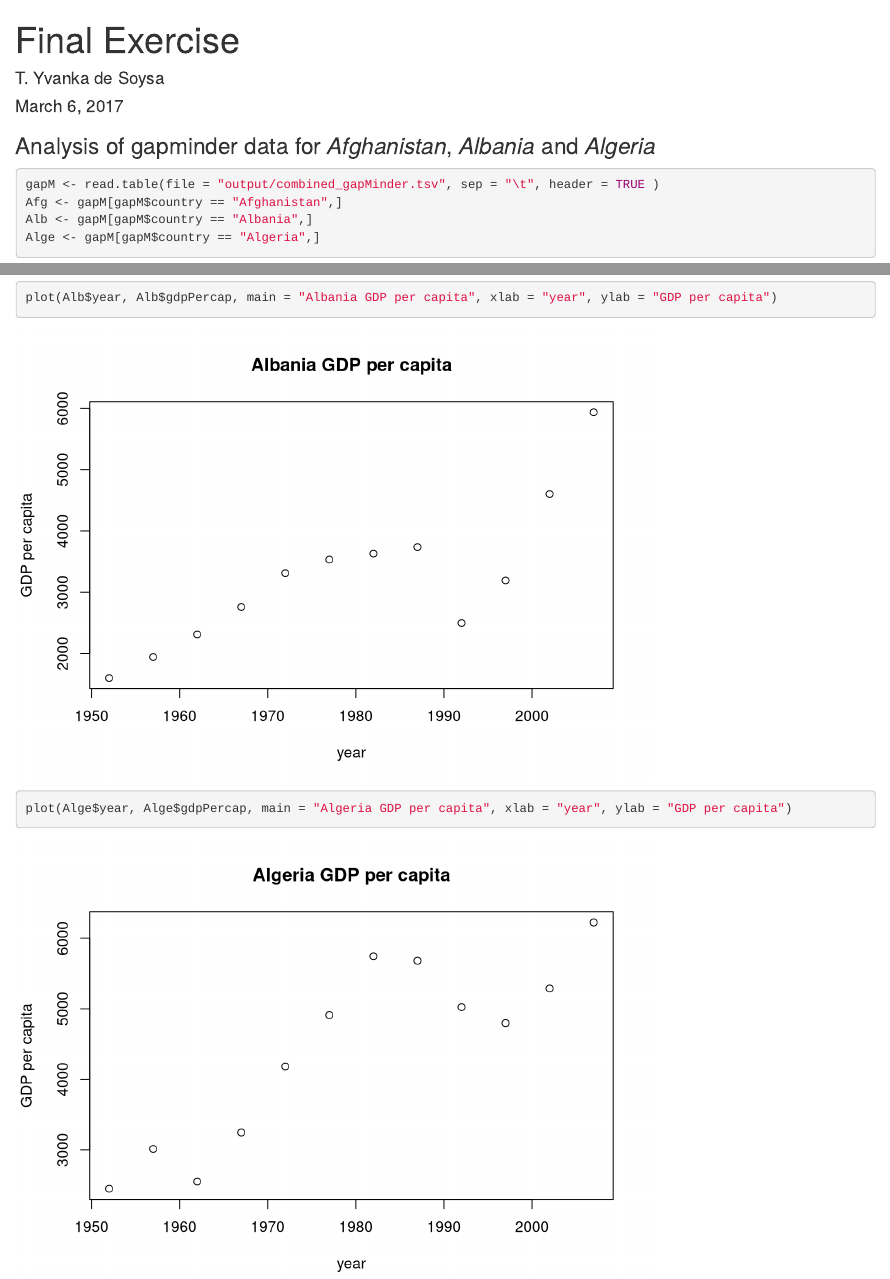
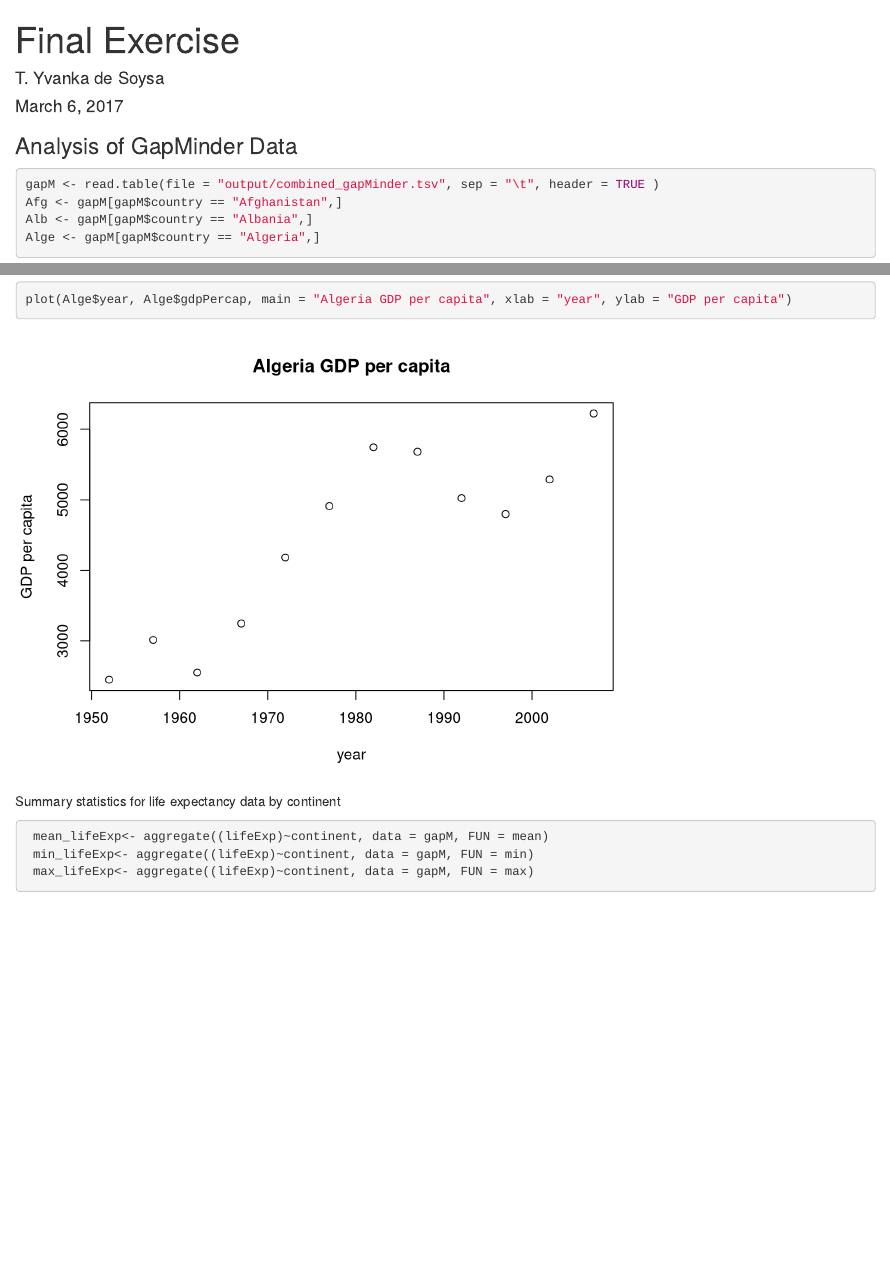
Before and after one commit to Yvankads/UCSF-gapminder-demo, an R Markdown document (Final_Exercise.Rmd): the page in a window 1100 px wide, from its top, and a second part further down, joined at a grey line. Rendered offline with R 4.5, knitr and Pandoc, with nearby package versions.

Commit message:
added life expectancy summary stats by continent

````diff
--- a/Final_Exercise.Rmd
+++ b/Final_Exercise.Rmd
@@ -9,7 +9,7 @@ output: html_document
 knitr::opts_chunk$set(echo = TRUE)
 ```
 
-### Analysis of gapminder data for *Afghanistan*, *Albania* and *Algeria*
+### Analysis of GapMinder Data
 
 ```{r load gapminder data and subset Afghanistan, Albania and Algeria}
 gapM <- read.table(file = "output/combined_gapMinder.tsv", sep = "\t", header = TRUE )
@@ -24,3 +24,13 @@ plot(Afg$year, Afg$gdpPercap, main = "Afghanistan GDP per capita", xlab = "year"
 plot(Alb$year, Alb$gdpPercap, main = "Albania GDP per capita", xlab = "year", ylab = "GDP per capita")
 plot(Alge$year, Alge$gdpPercap, main = "Algeria GDP per capita", xlab = "year", ylab = "GDP per capita")
 ```
+
+
+
+
+Summary statistics for life expectancy data by continent
+```{r summary stats for continents}
+ mean_lifeExp<- aggregate((lifeExp)~continent, data = gapM, FUN = mean)
+ min_lifeExp<- aggregate((lifeExp)~continent, data = gapM, FUN = min)
+ max_lifeExp<- aggregate((lifeExp)~continent, data = gapM, FUN = max)
+```
````
